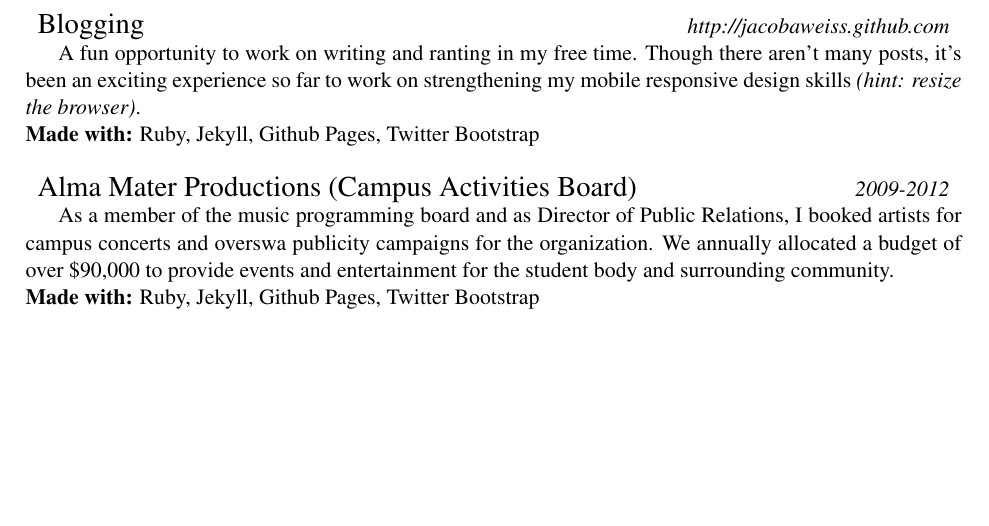
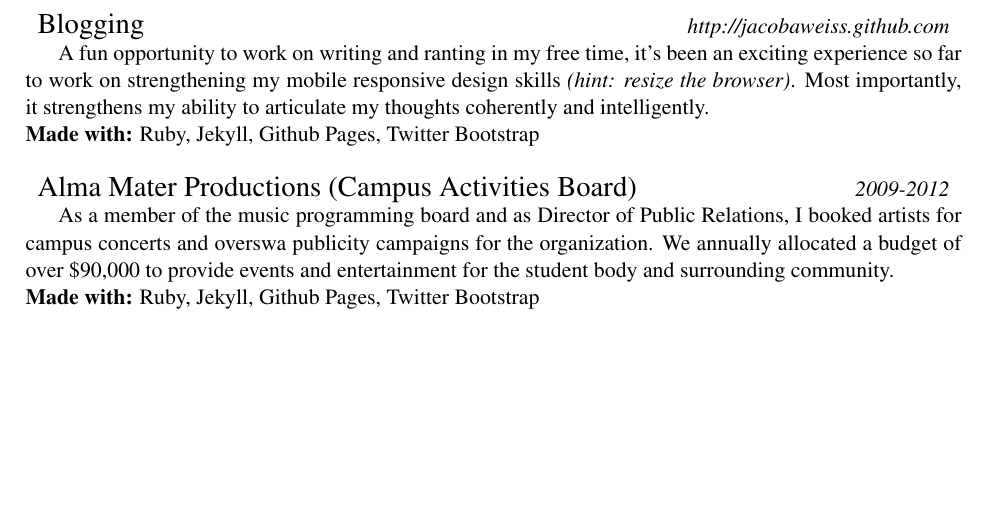
Before and after one commit to jacobaweiss/resume, a LaTeX CV (resume.tex): part of page 2 of 2, cut so that both start at the same text. Compiled offline with pdfLaTeX.

Commit message:
reworded blag section

```diff
--- a/resume.tex
+++ b/resume.tex
@@ -129,7 +129,7 @@ officials and activists respectively, which were distributed to 8 counties.
 	{\begin{Large}Blogging\end{Large}}
 	{\textit{http://jacobaweiss.github.com}}
 	\begin{normalsize}
-	\hspace*{1.5em}A fun opportunity to work on writing and ranting in my free time. Though there aren't many posts, it's been an exciting experience so far to work on strengthening my mobile responsive design skills {\textit{(hint: resize the browser)}}. \\
+	\hspace*{1.5em}A fun opportunity to work on writing and ranting in my free time, it's been an exciting experience so far to work on strengthening my mobile responsive design skills {\textit{(hint: resize the browser)}}. Most importantly, it strengthens my ability to articulate my thoughts coherently and intelligently.\\
 	{\bf Made with:} Ruby, Jekyll, Github Pages, Twitter Bootstrap
 	\end{normalsize} \\
 
```
Also changed, not shown: resume.pdf.
